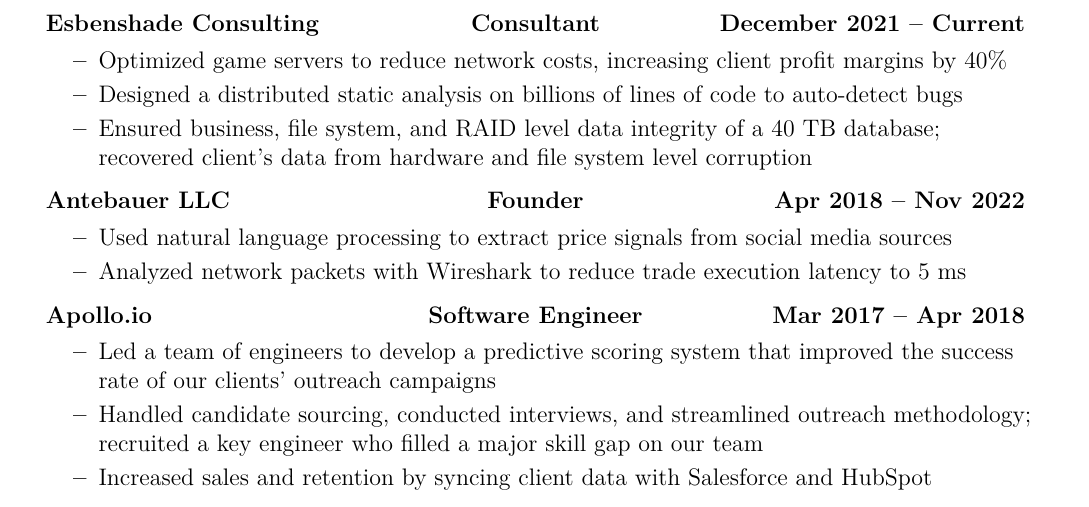
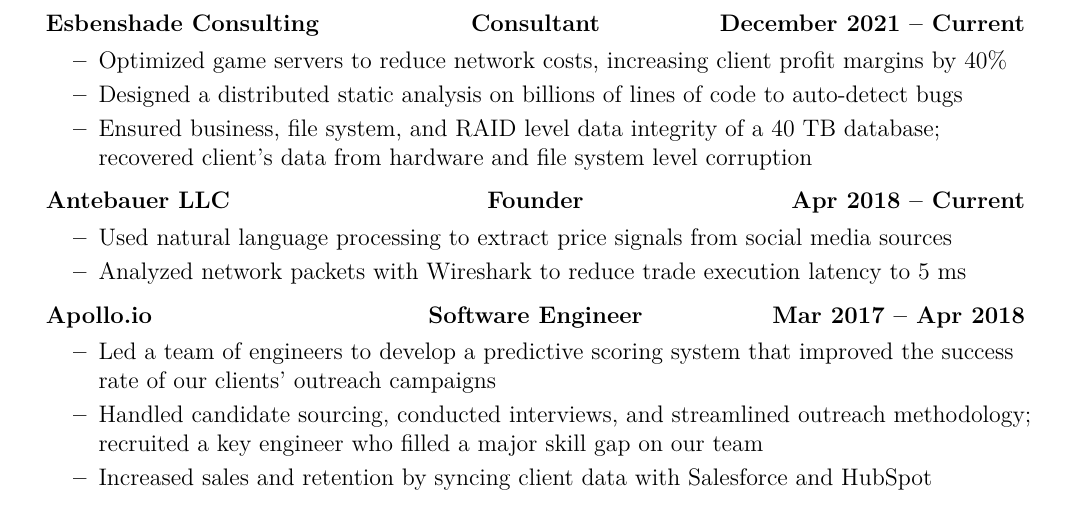
Before and after one commit to michaelscheung/resume, a LaTeX CV (Michael Cheung Resume.tex): part of the page, cut so that both start at the same text. Compiled offline with XeLaTeX; a missing font is replaced by an installed copy or a similar font.

Commit message:
adjust dates

```diff
--- a/Michael Cheung Resume.tex
+++ b/Michael Cheung Resume.tex
@@ -128,7 +128,7 @@
 		\item \tripleheading
 			{Antebauer LLC}
 			{Founder}
-			{Apr 2018 -- Nov 2022}
+			{Apr 2018 -- Current}
 			\begin{itemize}
 				\resitem{Used natural language processing to extract price signals from social media sources}
 				\resitem{Analyzed network packets with Wireshark to reduce trade execution latency to 5 ms}
```
Also changed, not shown: Michael Cheung Resume.pdf.
